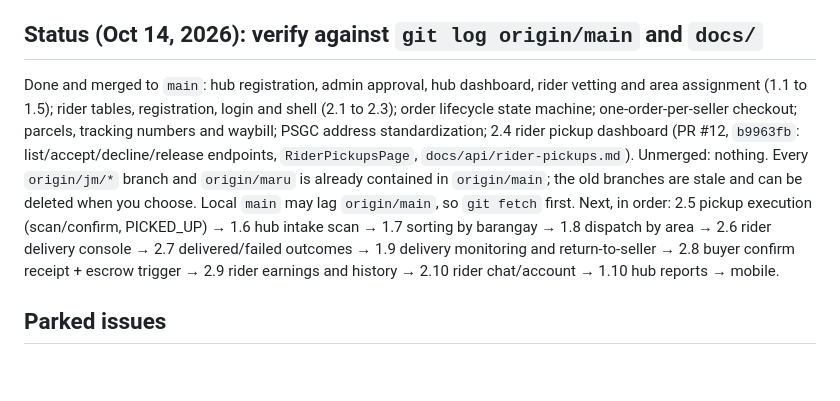
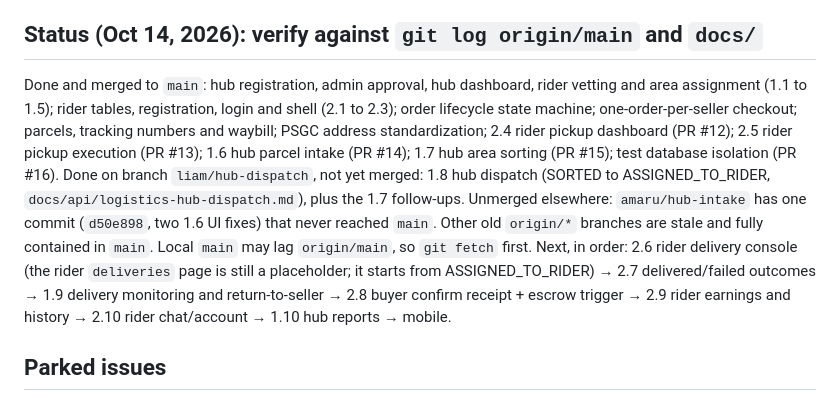
Before and after one commit to httpsJMDV/basta_velure, a Markdown page: CLAUDE.md, the part around the change. Drawn GitHub-style; blank space fills up the shorter version.

Commit message:
docs: sync CLAUDE.md status (2.4-1.7 merged, 1.8 on branch, next 2.6)
Co-Authored-By: Claude Sonnet 5.5 <noreply@anthropic.com>

```diff
--- a/CLAUDE.md
+++ b/CLAUDE.md
@@ -43,9 +43,10 @@ A feature is not done until the full backend suite, lint, and build all pass.
 - Payments: GCash and COD only, with manual/simulated escrow. Escrow release fires at DELIVERED for now (TODO(2.8): move to COMPLETED when buyer confirm-receipt exists).
 
 ## Status (Oct 14, 2026): verify against `git log origin/main` and `docs/`
-Done and merged to `main`: hub registration, admin approval, hub dashboard, rider vetting and area assignment (1.1 to 1.5); rider tables, registration, login and shell (2.1 to 2.3); order lifecycle state machine; one-order-per-seller checkout; parcels, tracking numbers and waybill; PSGC address standardization; 2.4 rider pickup dashboard (PR #12, `b9963fb`: list/accept/decline/release endpoints, `RiderPickupsPage`, `docs/api/rider-pickups.md`).
-Unmerged: nothing. Every `origin/jm/*` branch and `origin/maru` is already contained in `origin/main`; the old branches are stale and can be deleted when you choose. Local `main` may lag `origin/main`, so `git fetch` first.
-Next, in order: 2.5 pickup execution (scan/confirm, PICKED_UP) → 1.6 hub intake scan → 1.7 sorting by barangay → 1.8 dispatch by area → 2.6 rider delivery console → 2.7 delivered/failed outcomes → 1.9 delivery monitoring and return-to-seller → 2.8 buyer confirm receipt + escrow trigger → 2.9 rider earnings and history → 2.10 rider chat/account → 1.10 hub reports → mobile.
+Done and merged to `main`: hub registration, admin approval, hub dashboard, rider vetting and area assignment (1.1 to 1.5); rider tables, registration, login and shell (2.1 to 2.3); order lifecycle state machine; one-order-per-seller checkout; parcels, tracking numbers and waybill; PSGC address standardization; 2.4 rider pickup dashboard (PR #12); 2.5 rider pickup execution (PR #13); 1.6 hub parcel intake (PR #14); 1.7 hub area sorting (PR #15); test database isolation (PR #16).
+Done on branch `liam/hub-dispatch`, not yet merged: 1.8 hub dispatch (SORTED to ASSIGNED_TO_RIDER, `docs/api/logistics-hub-dispatch.md`), plus the 1.7 follow-ups.
+Unmerged elsewhere: `amaru/hub-intake` has one commit (`d50e898`, two 1.6 UI fixes) that never reached `main`. Other old `origin/*` branches are stale and fully contained in `main`. Local `main` may lag `origin/main`, so `git fetch` first.
+Next, in order: 2.6 rider delivery console (the rider `deliveries` page is still a placeholder; it starts from ASSIGNED_TO_RIDER) → 2.7 delivered/failed outcomes → 1.9 delivery monitoring and return-to-seller → 2.8 buyer confirm receipt + escrow trigger → 2.9 rider earnings and history → 2.10 rider chat/account → 1.10 hub reports → mobile.
 
 ## Parked issues
 - Payment proof images are stored on the public disk; move them to the private disk.
```
